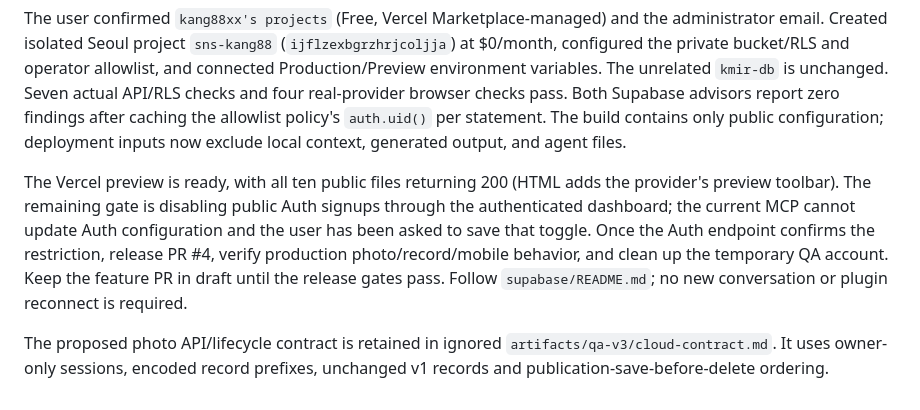
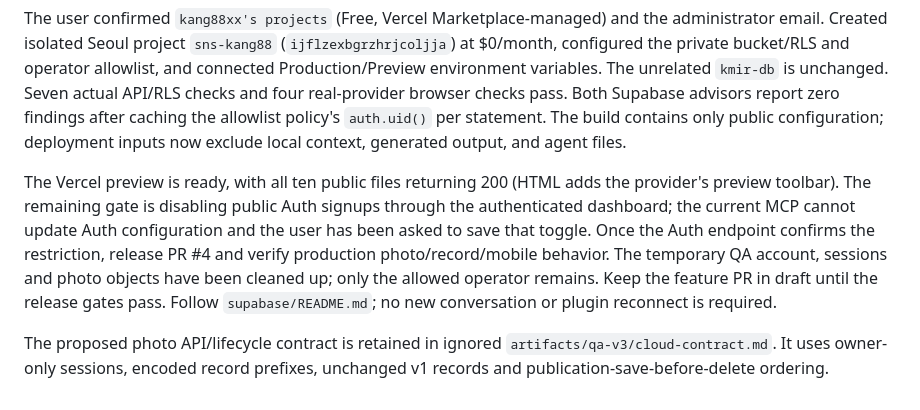
Before and after one commit to kang88xx/sns-kang88, a Markdown page: PLAN-v3.md, the part around the change. Rendered like a GitHub page.

```diff
--- a/PLAN-v3.md
+++ b/PLAN-v3.md
@@ -38,6 +38,6 @@ Supabase photo code and SQL are prepared. The 32 Node tests, 11 existing browser
 
 The user confirmed `kang88xx's projects` (Free, Vercel Marketplace-managed) and the administrator email. Created isolated Seoul project `sns-kang88` (`ijflzexbgrzhrjcoljja`) at $0/month, configured the private bucket/RLS and operator allowlist, and connected Production/Preview environment variables. The unrelated `kmir-db` is unchanged. Seven actual API/RLS checks and four real-provider browser checks pass. Both Supabase advisors report zero findings after caching the allowlist policy's `auth.uid()` per statement. The build contains only public configuration; deployment inputs now exclude local context, generated output, and agent files.
 
-The Vercel preview is ready, with all ten public files returning 200 (HTML adds the provider's preview toolbar). The remaining gate is disabling public Auth signups through the authenticated dashboard; the current MCP cannot update Auth configuration and the user has been asked to save that toggle. Once the Auth endpoint confirms the restriction, release PR #4, verify production photo/record/mobile behavior, and clean up the temporary QA account. Keep the feature PR in draft until the release gates pass. Follow `supabase/README.md`; no new conversation or plugin reconnect is required.
+The Vercel preview is ready, with all ten public files returning 200 (HTML adds the provider's preview toolbar). The remaining gate is disabling public Auth signups through the authenticated dashboard; the current MCP cannot update Auth configuration and the user has been asked to save that toggle. Once the Auth endpoint confirms the restriction, release PR #4 and verify production photo/record/mobile behavior. The temporary QA account, sessions and photo objects have been cleaned up; only the allowed operator remains. Keep the feature PR in draft until the release gates pass. Follow `supabase/README.md`; no new conversation or plugin reconnect is required.
 
 The proposed photo API/lifecycle contract is retained in ignored `artifacts/qa-v3/cloud-contract.md`. It uses owner-only sessions, encoded record prefixes, unchanged v1 records and publication-save-before-delete ordering.
```
Also changed, not shown: TESTING.md (+3 -1 lines), supabase/README.md (+1 -1 lines).
